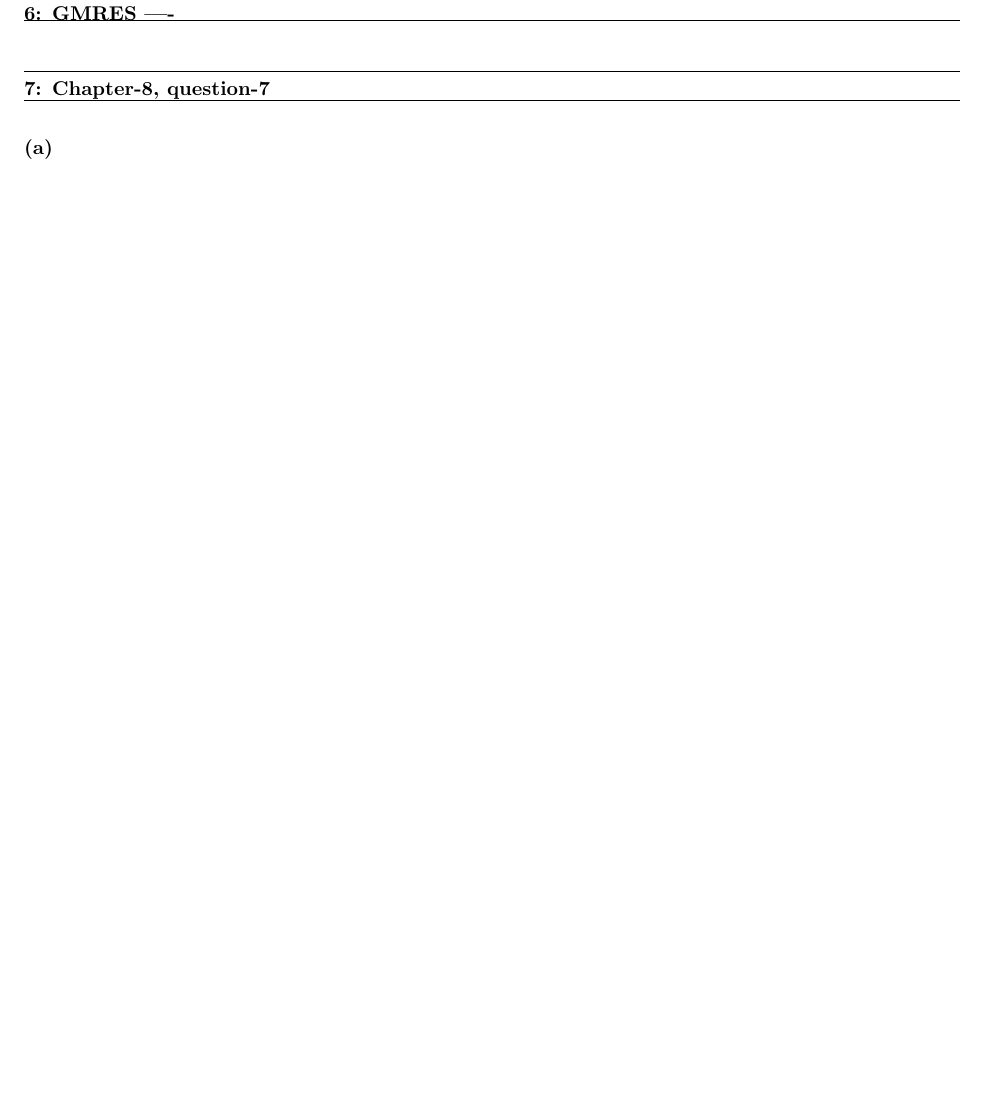
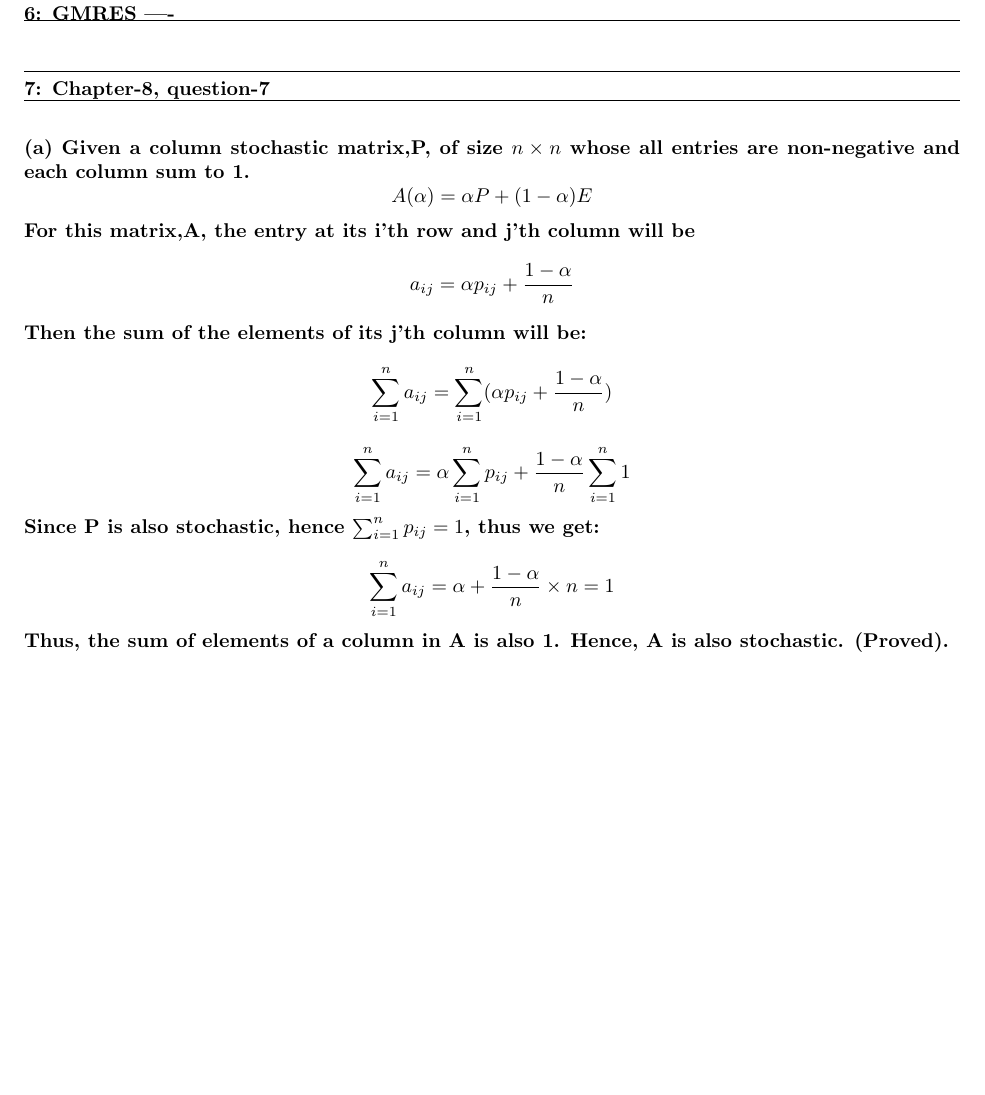
Before and after one commit to arnabd88/ASCI, a LaTeX problem sheet (Assignment4_Submit_u1014840/Assignment4.tex): part of page 8 of 8, cut so that both start at the same text, the shorter picture padded with empty space. Compiled offline with pdfLaTeX.

Commit message:
Intermediate Commit

```diff
--- a/Assignment4_Submit_u1014840/Assignment4.tex
+++ b/Assignment4_Submit_u1014840/Assignment4.tex
@@ -268,7 +268,17 @@ Now, for QR, we write $x = (A^TA)^{-1}A^T b $, and we have represented A=QR by a
   \question{6}{GMRES ----}
 
   \question{7}{Chapter-8, question-7}
-  \part{a}
+  \part{a} Given a column stochastic matrix,P, of size $n \times n$ whose all entries are non-negative and each column sum to 1.
+   \[A(\alpha) = \alpha P + (1-\alpha)E \]
+   For this matrix,A, the entry at its i'th row and j'th column will be
+   \[a_{ij} = \alpha p_{ij} + \dfrac{1-\alpha}{n}\]
+   Then the sum of the elements of its j'th column will be:
+   \[ \sum_{i=1}^n a_{ij} = \sum_{i=1}^n (\alpha p_{ij} + \dfrac{1-\alpha}{n}) \]
+   \[ \sum_{i=1}^n a_{ij} = \alpha \sum_{i=1}^n p_{ij} + \dfrac{1-\alpha}{n}\sum_{i=1}^n 1 \]
+   Since P is also stochastic, hence $\sum_{i=1}^n p_{ij} = 1$, thus we get: \newline
+   \[ \sum_{i=1}^n a_{ij} = \alpha + \dfrac{1-\alpha}{n}\times n = 1 \]
+   Thus, the sum of elements of a column in A is also 1. Hence, A is also stochastic. (Proved). \newline
+
 
 
 
```
Also changed, not shown: Assignment4_Submit_u1014840/Assignment4.pdf.
